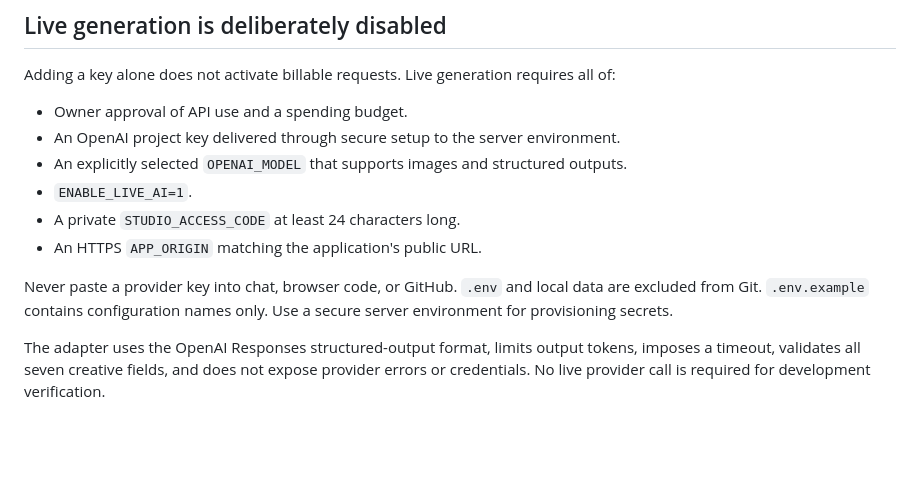
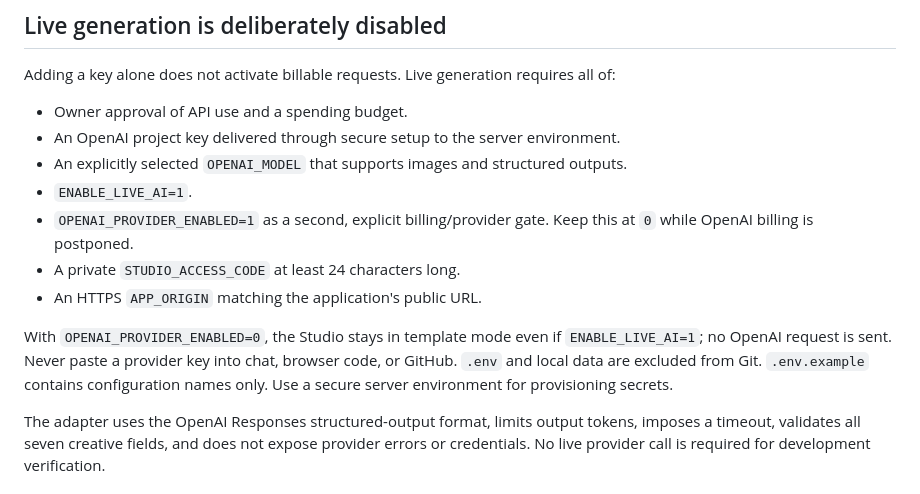
Before and after one commit to ai-money-agent/ai-money-agent-site, a Markdown page: local-growth-ai-studio/README.md, the part around the change. GitHub-like rendering; blank space fills up the shorter version.

Commit message:
Document postponed OpenAI mode

```diff
--- a/local-growth-ai-studio/README.md
+++ b/local-growth-ai-studio/README.md
@@ -27,10 +27,11 @@ Adding a key alone does not activate billable requests. Live generation requires
 - An OpenAI project key delivered through secure setup to the server environment.
 - An explicitly selected `OPENAI_MODEL` that supports images and structured outputs.
 - `ENABLE_LIVE_AI=1`.
+- `OPENAI_PROVIDER_ENABLED=1` as a second, explicit billing/provider gate. Keep this at `0` while OpenAI billing is postponed.
 - A private `STUDIO_ACCESS_CODE` at least 24 characters long.
 - An HTTPS `APP_ORIGIN` matching the application's public URL.
 
-Never paste a provider key into chat, browser code, or GitHub. `.env` and local data are excluded from Git. `.env.example` contains configuration names only. Use a secure server environment for provisioning secrets.
+With `OPENAI_PROVIDER_ENABLED=0`, the Studio stays in template mode even if `ENABLE_LIVE_AI=1`; no OpenAI request is sent. Never paste a provider key into chat, browser code, or GitHub. `.env` and local data are excluded from Git. `.env.example` contains configuration names only. Use a secure server environment for provisioning secrets.
 
 The adapter uses the OpenAI Responses structured-output format, limits output tokens, imposes a timeout, validates all seven creative fields, and does not expose provider errors or credentials. No live provider call is required for development verification.
 
```
